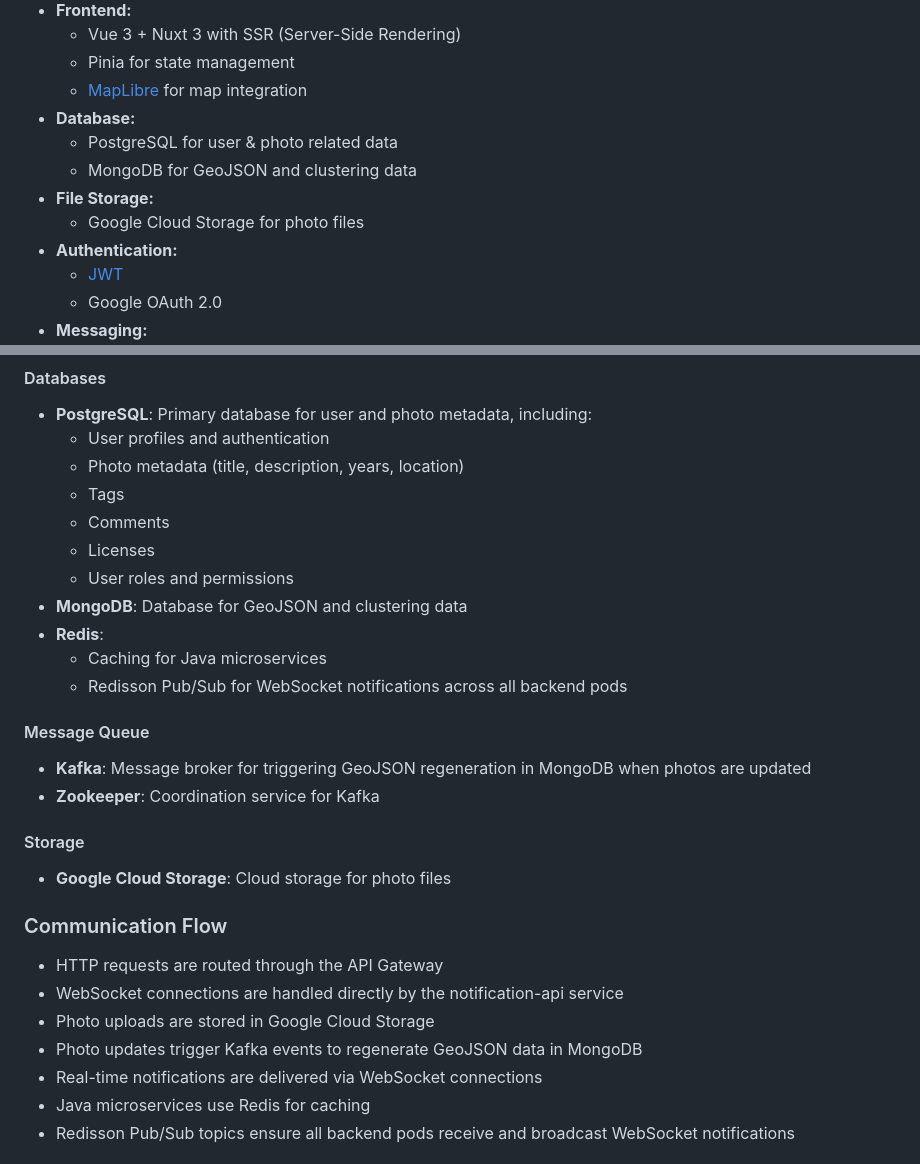
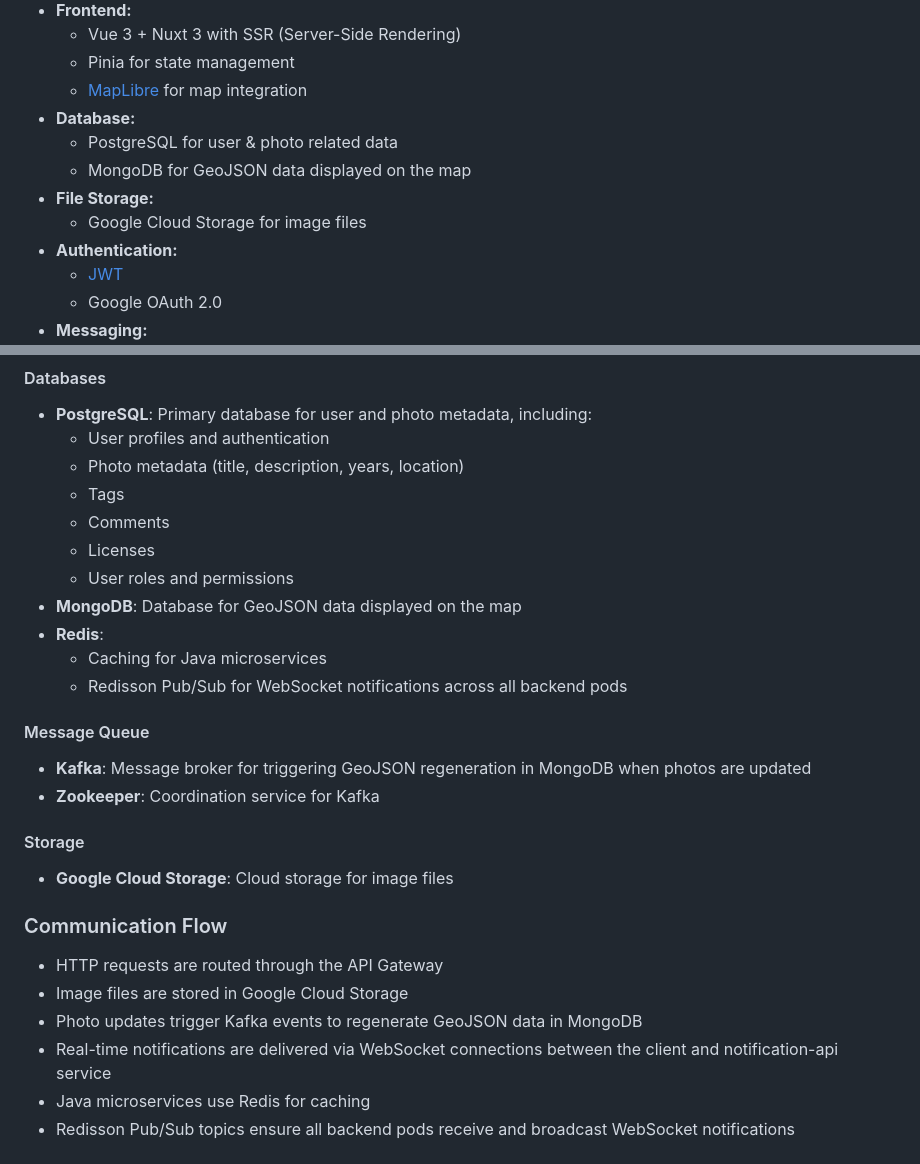
Before and after one commit to mykyta-nikiforov/starifoto, a Markdown page: README.md, 2 parts joined by grey strips. GitHub-like rendering.

```diff
--- a/README.md
+++ b/README.md
@@ -103,9 +103,9 @@ graph TB
   - [MapLibre](https://maplibre.org/) for map integration
 - **Database:**
   - PostgreSQL for user & photo related data
-  - MongoDB for GeoJSON and clustering data
+  - MongoDB for GeoJSON data displayed on the map
 - **File Storage:**
-  - Google Cloud Storage for photo files
+  - Google Cloud Storage for image files
 - **Authentication:**
   - [JWT](docs/jwt.md)
   - Google OAuth 2.0
@@ -138,7 +138,7 @@ graph TB
   - Comments
   - Licenses
   - User roles and permissions
-- **MongoDB**: Database for GeoJSON and clustering data
+- **MongoDB**: Database for GeoJSON data displayed on the map
 - **Redis**:
   - Caching for Java microservices
   - Redisson Pub/Sub for WebSocket notifications across all backend pods
@@ -148,14 +148,13 @@ graph TB
 - **Zookeeper**: Coordination service for Kafka
 
 #### Storage
-- **Google Cloud Storage**: Cloud storage for photo files
+- **Google Cloud Storage**: Cloud storage for image files
 
 ### Communication Flow
 - HTTP requests are routed through the API Gateway
-- WebSocket connections are handled directly by the notification-api service
-- Photo uploads are stored in Google Cloud Storage
+- Image files are stored in Google Cloud Storage
 - Photo updates trigger Kafka events to regenerate GeoJSON data in MongoDB
-- Real-time notifications are delivered via WebSocket connections
+- Real-time notifications are delivered via WebSocket connections between the client and notification-api service
 - Java microservices use Redis for caching
 - Redisson Pub/Sub topics ensure all backend pods receive and broadcast WebSocket notifications
 
```
